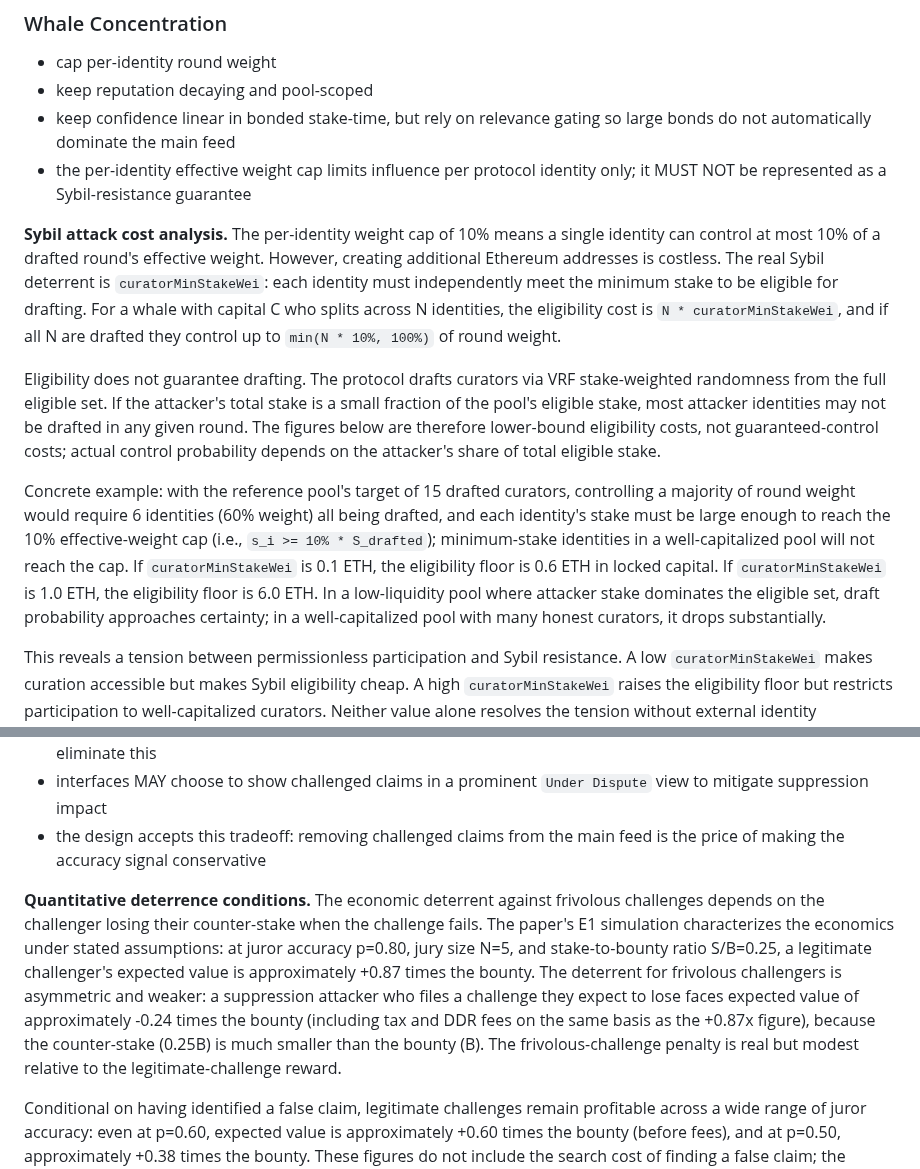
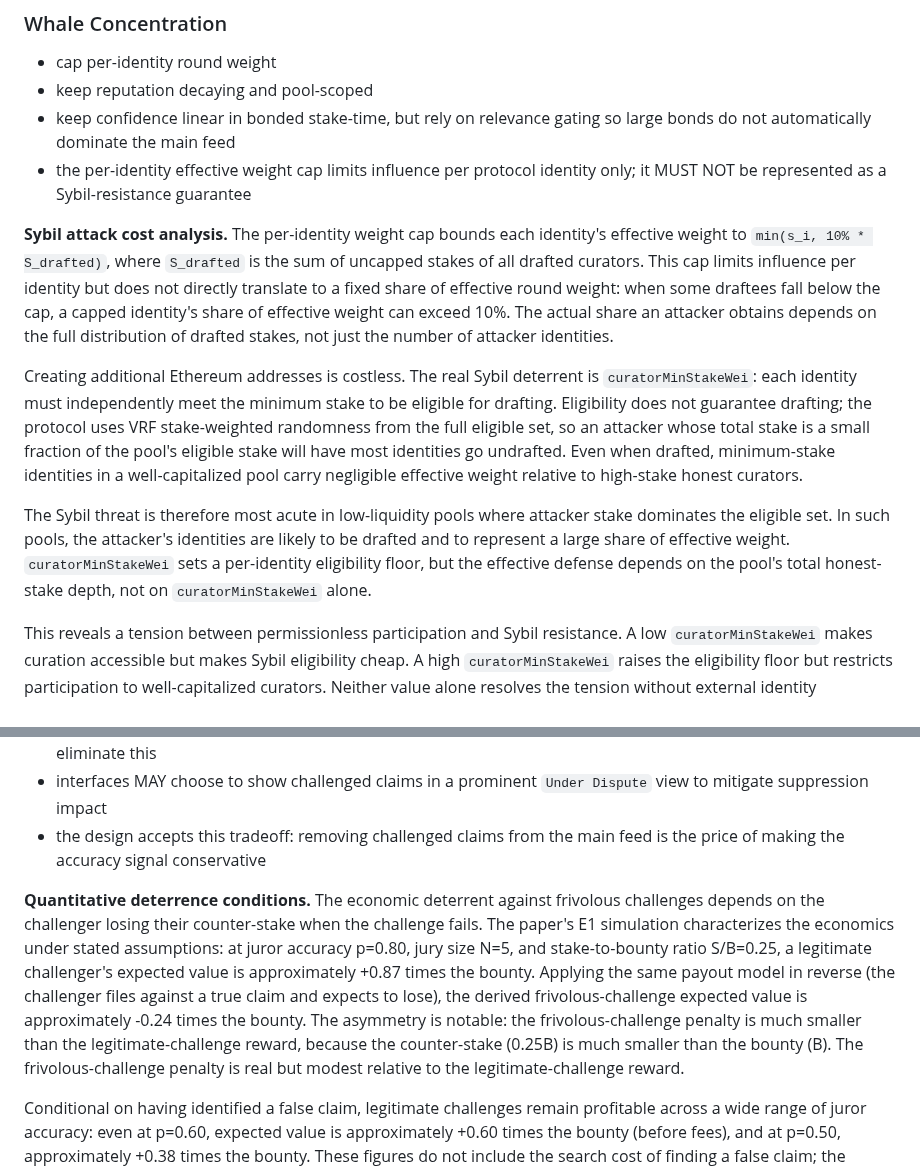
Before and after one commit to 0xferit/manuscript-decentralized-curation, a Markdown page: projects/truth-post/blueprint.md, 2 parts joined by grey strips. Drawn GitHub-style.

Commit message:
fix: rewrite Sybil analysis grounded in actual weight-cap formula
The previous "6 identities = 60%" example was invalid: the cap is
on S_drafted (uncapped total), not on effective weight, so a capped
identity can exceed 10% of effective weight when other draftees are
small. Rewrite to explain the formula correctly, note that effective
share depends on the full distribution of drafted stakes, and
identify low-liquidity pools as the acute threat surface. Frame
frivolous-challenge EV as a derivation from the payout model, not
as a directly reported E1 result.

```diff
--- a/projects/truth-post/blueprint.md
+++ b/projects/truth-post/blueprint.md
@@ -1218,11 +1218,11 @@ The complete implementation MUST satisfy these invariants:
 - keep confidence linear in bonded stake-time, but rely on relevance gating so large bonds do not automatically dominate the main feed
 - the per-identity effective weight cap limits influence per protocol identity only; it MUST NOT be represented as a Sybil-resistance guarantee
 
-**Sybil attack cost analysis.** The per-identity weight cap of 10% means a single identity can control at most 10% of a drafted round's effective weight. However, creating additional Ethereum addresses is costless. The real Sybil deterrent is `curatorMinStakeWei`: each identity must independently meet the minimum stake to be eligible for drafting. For a whale with capital C who splits across N identities, the eligibility cost is `N * curatorMinStakeWei`, and if all N are drafted they control up to `min(N * 10%, 100%)` of round weight.
+**Sybil attack cost analysis.** The per-identity weight cap bounds each identity's effective weight to `min(s_i, 10% * S_drafted)`, where `S_drafted` is the sum of uncapped stakes of all drafted curators. This cap limits influence per identity but does not directly translate to a fixed share of effective round weight: when some draftees fall below the cap, a capped identity's share of effective weight can exceed 10%. The actual share an attacker obtains depends on the full distribution of drafted stakes, not just the number of attacker identities.
 
-Eligibility does not guarantee drafting. The protocol drafts curators via VRF stake-weighted randomness from the full eligible set. If the attacker's total stake is a small fraction of the pool's eligible stake, most attacker identities may not be drafted in any given round. The figures below are therefore lower-bound eligibility costs, not guaranteed-control costs; actual control probability depends on the attacker's share of total eligible stake.
+Creating additional Ethereum addresses is costless. The real Sybil deterrent is `curatorMinStakeWei`: each identity must independently meet the minimum stake to be eligible for drafting. Eligibility does not guarantee drafting; the protocol uses VRF stake-weighted randomness from the full eligible set, so an attacker whose total stake is a small fraction of the pool's eligible stake will have most identities go undrafted. Even when drafted, minimum-stake identities in a well-capitalized pool carry negligible effective weight relative to high-stake honest curators.
 
-Concrete example: with the reference pool's target of 15 drafted curators, controlling a majority of round weight would require 6 identities (60% weight) all being drafted, and each identity's stake must be large enough to reach the 10% effective-weight cap (i.e., `s_i >= 10% * S_drafted`); minimum-stake identities in a well-capitalized pool will not reach the cap. If `curatorMinStakeWei` is 0.1 ETH, the eligibility floor is 0.6 ETH in locked capital. If `curatorMinStakeWei` is 1.0 ETH, the eligibility floor is 6.0 ETH. In a low-liquidity pool where attacker stake dominates the eligible set, draft probability approaches certainty; in a well-capitalized pool with many honest curators, it drops substantially.
+The Sybil threat is therefore most acute in low-liquidity pools where attacker stake dominates the eligible set. In such pools, the attacker's identities are likely to be drafted and to represent a large share of effective weight. `curatorMinStakeWei` sets a per-identity eligibility floor, but the effective defense depends on the pool's total honest-stake depth, not on `curatorMinStakeWei` alone.
 
 This reveals a tension between permissionless participation and Sybil resistance. A low `curatorMinStakeWei` makes curation accessible but makes Sybil eligibility cheap. A high `curatorMinStakeWei` raises the eligibility floor but restricts participation to well-capitalized curators. Neither value alone resolves the tension without external identity verification or a sufficiently deep honest-stake pool that dilutes the attacker's draft probability.
 
@@ -1241,7 +1241,7 @@ Pools that cannot rely on a sufficiently deep honest-stake pool to dilute attack
 - interfaces MAY choose to show challenged claims in a prominent `Under Dispute` view to mitigate suppression impact
 - the design accepts this tradeoff: removing challenged claims from the main feed is the price of making the accuracy signal conservative
 
-**Quantitative deterrence conditions.** The economic deterrent against frivolous challenges depends on the challenger losing their counter-stake when the challenge fails. The paper's E1 simulation characterizes the economics under stated assumptions: at juror accuracy p=0.80, jury size N=5, and stake-to-bounty ratio S/B=0.25, a legitimate challenger's expected value is approximately +0.87 times the bounty. The deterrent for frivolous challengers is asymmetric and weaker: a suppression attacker who files a challenge they expect to lose faces expected value of approximately -0.24 times the bounty (including tax and DDR fees on the same basis as the +0.87x figure), because the counter-stake (0.25B) is much smaller than the bounty (B). The frivolous-challenge penalty is real but modest relative to the legitimate-challenge reward.
+**Quantitative deterrence conditions.** The economic deterrent against frivolous challenges depends on the challenger losing their counter-stake when the challenge fails. The paper's E1 simulation characterizes the economics under stated assumptions: at juror accuracy p=0.80, jury size N=5, and stake-to-bounty ratio S/B=0.25, a legitimate challenger's expected value is approximately +0.87 times the bounty. Applying the same payout model in reverse (the challenger files against a true claim and expects to lose), the derived frivolous-challenge expected value is approximately -0.24 times the bounty. The asymmetry is notable: the frivolous-challenge penalty is much smaller than the legitimate-challenge reward, because the counter-stake (0.25B) is much smaller than the bounty (B). The frivolous-challenge penalty is real but modest relative to the legitimate-challenge reward.
 
 Conditional on having identified a false claim, legitimate challenges remain profitable across a wide range of juror accuracy: even at p=0.60, expected value is approximately +0.60 times the bounty (before fees), and at p=0.50, approximately +0.38 times the bounty. These figures do not include the search cost of finding a false claim; the paper's Proposition 2 analyzes the full search-and-challenge economics separately. The mechanism's economic viability degrades gradually with juror accuracy rather than collapsing at a sharp threshold.
 
```
